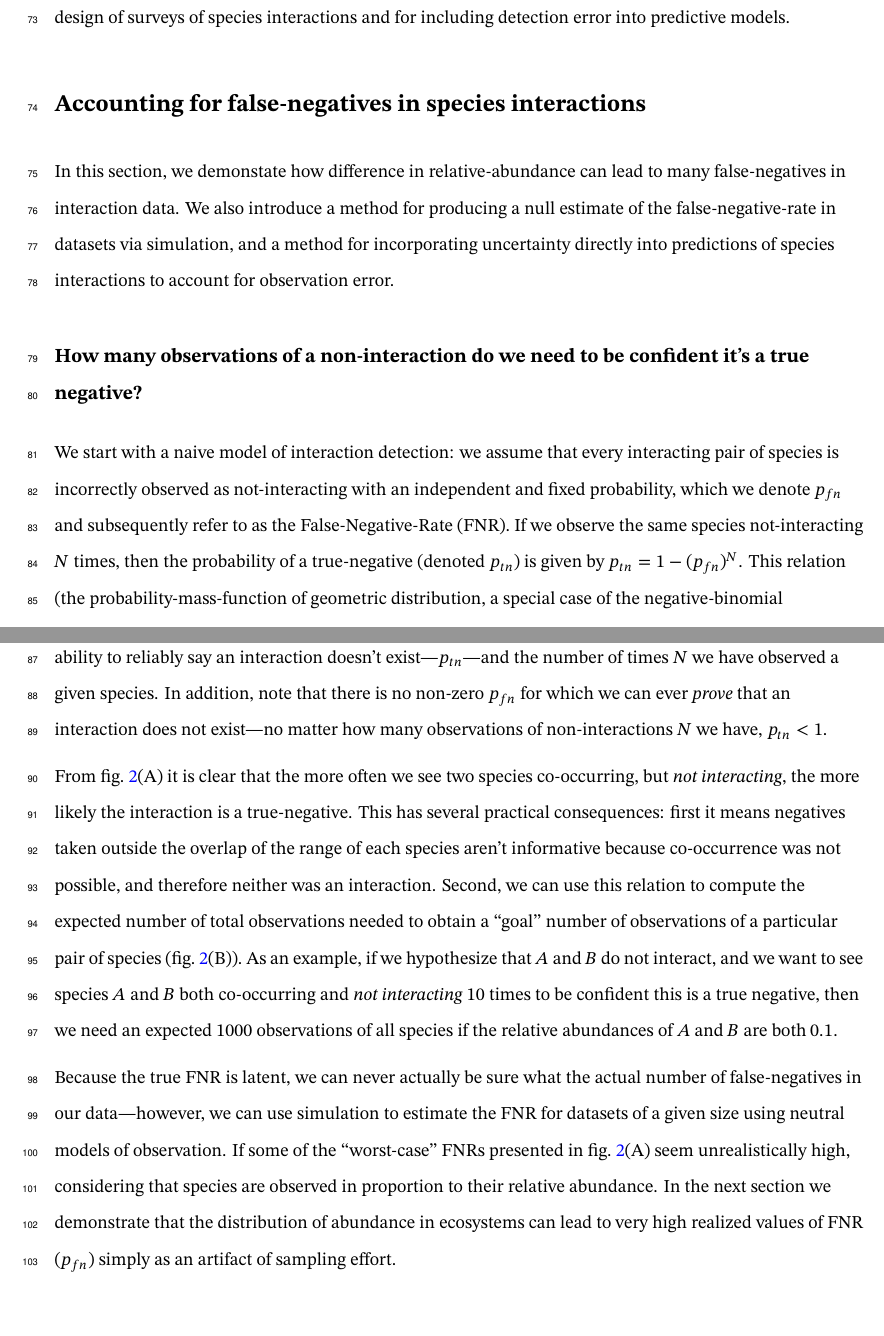
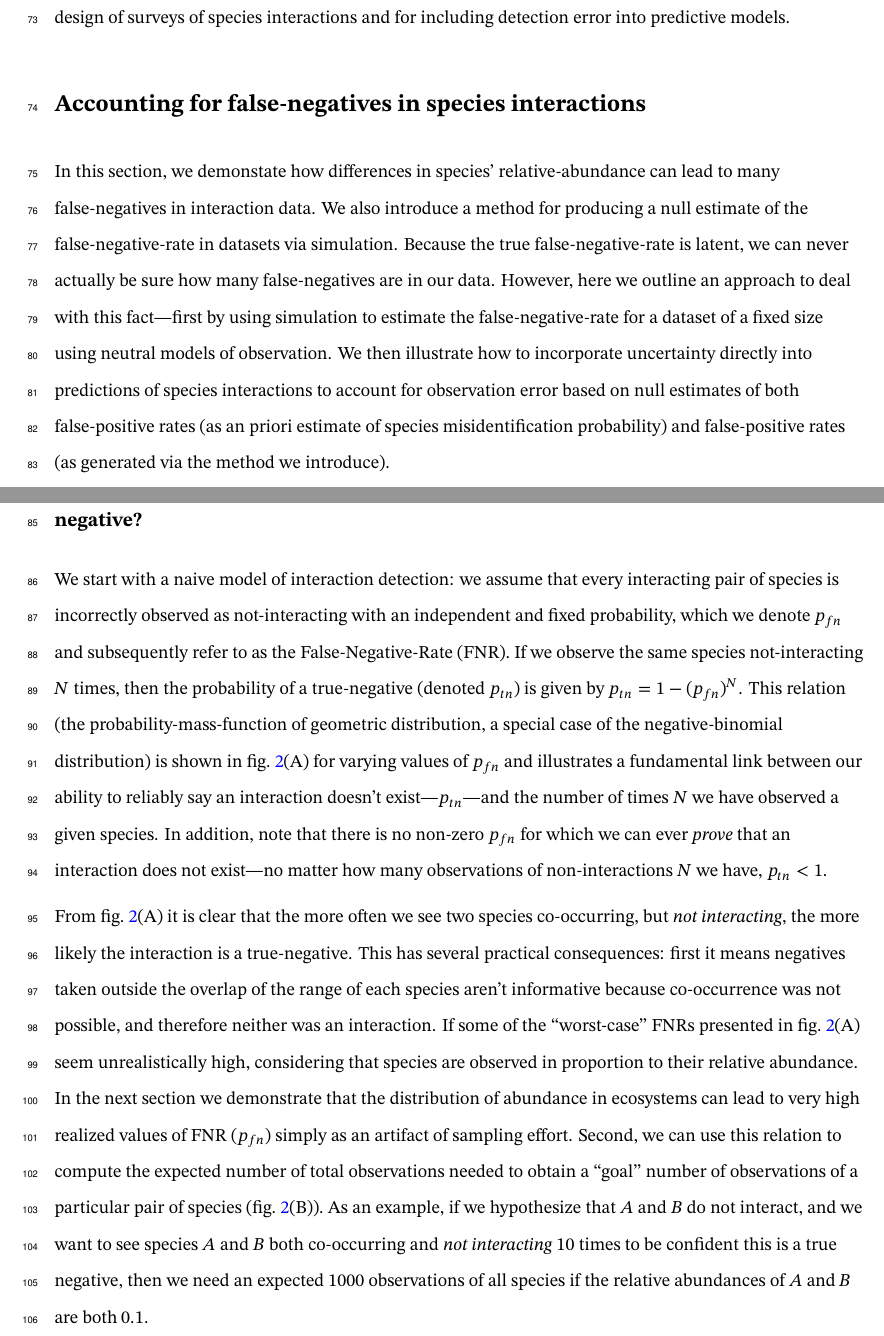
Before and after one commit to gottacatchenall/ms_false_negatives, a LaTeX document (draft.tex): two parts of pages 5 and 7 of 24 before the commit and two parts of pages 5 and 7 of 25 after it, joined at a grey line, cut so that both start at the same text, the shorter picture padded with empty space. Compiled offline with XeLaTeX.

Commit message:
Deploying to gh-pages from @ gottacatchenall/ms_false_negatives@d94f60669f977395219738fc8e002f2be9273b27 🚀

```diff
--- a/draft.tex
+++ b/draft.tex
@@ -377,12 +377,19 @@ a false-negative.}\label{fig:concept}
 \section{Accounting for false-negatives in species
 interactions}\label{accounting-for-false-negatives-in-species-interactions}}
 
-In this section, we demonstate how difference in relative-abundance can
-lead to many false-negatives in interaction data. We also introduce a
-method for producing a null estimate of the false-negative-rate in
-datasets via simulation, and a method for incorporating uncertainty
+In this section, we demonstate how differences in species'
+relative-abundance can lead to many false-negatives in interaction data.
+We also introduce a method for producing a null estimate of the
+false-negative-rate in datasets via simulation. Because the true
+false-negative-rate is latent, we can never actually be sure how many
+false-negatives are in our data. However, here we outline an approach to
+deal with this fact---first by using simulation to estimate the
+false-negative-rate for a dataset of a fixed size using neutral models
+of observation. We then illustrate how to incorporate uncertainty
 directly into predictions of species interactions to account for
-observation error.
+observation error based on null estimates of both false-positive rates
+(as an priori estimate of species misidentification probability) and
+false-positive rates (as generated via the method we introduce).
 
 \hypertarget{how-many-observations-of-a-non-interaction-do-we-need-to-be-confident-its-a-true-negative}{%
 \subsection{How many observations of a non-interaction do we need to be
@@ -410,25 +417,21 @@ two species co-occurring, but \emph{not interacting}, the more likely
 the interaction is a true-negative. This has several practical
 consequences: first it means negatives taken outside the overlap of the
 range of each species aren't informative because co-occurrence was not
-possible, and therefore neither was an interaction. Second, we can use
-this relation to compute the expected number of total observations
-needed to obtain a ``goal'' number of observations of a particular pair
-of species (fig.~\ref{fig:geometric}(B)). As an example, if we
-hypothesize that \(A\) and \(B\) do not interact, and we want to see
-species \(A\) and \(B\) both co-occurring and \emph{not interacting} 10
-times to be confident this is a true negative, then we need an expected
-1000 observations of all species if the relative abundances of \(A\) and
+possible, and therefore neither was an interaction. If some of the
+``worst-case'' FNRs presented in fig.~\ref{fig:geometric}(A) seem
+unrealistically high, considering that species are observed in
+proportion to their relative abundance. In the next section we
+demonstrate that the distribution of abundance in ecosystems can lead to
+very high realized values of FNR (\(p_{fn}\)) simply as an artifact of
+sampling effort. Second, we can use this relation to compute the
+expected number of total observations needed to obtain a ``goal'' number
+of observations of a particular pair of species
+(fig.~\ref{fig:geometric}(B)). As an example, if we hypothesize that
+\(A\) and \(B\) do not interact, and we want to see species \(A\) and
+\(B\) both co-occurring and \emph{not interacting} 10 times to be
+confident this is a true negative, then we need an expected 1000
+observations of all species if the relative abundances of \(A\) and
 \(B\) are both \(0.1\).
-
-Because the true FNR is latent, we can never actually be sure what the
-actual number of false-negatives in our data---however, we can use
-simulation to estimate the FNR for datasets of a given size using
-neutral models of observation. If some of the ``worst-case'' FNRs
-presented in fig.~\ref{fig:geometric}(A) seem unrealistically high,
-considering that species are observed in proportion to their relative
-abundance. In the next section we demonstrate that the distribution of
-abundance in ecosystems can lead to very high realized values of FNR
-(\(p_{fn}\)) simply as an artifact of sampling effort.
 
 \begin{figure}
 \hypertarget{fig:geometric}{%
```
Also changed, not shown: preprint.tex (+26 -23 lines), 3 other files.
